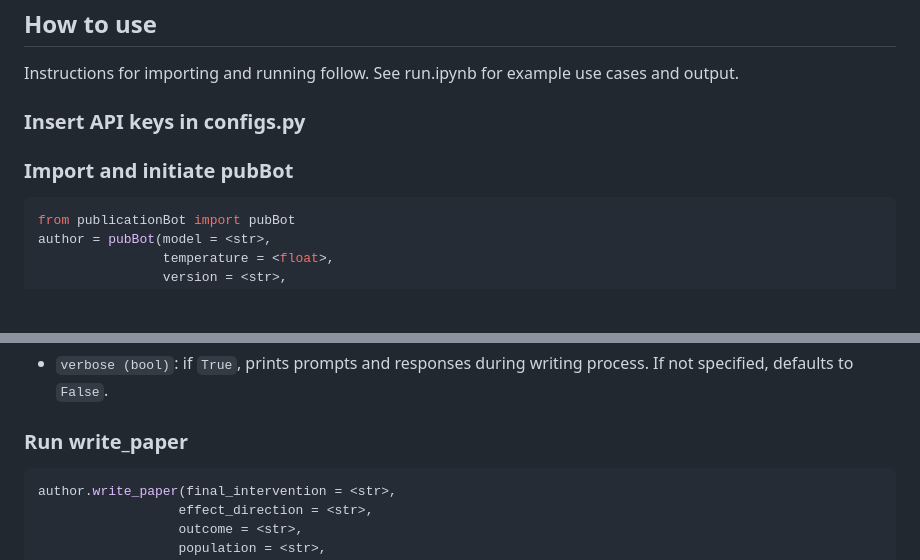
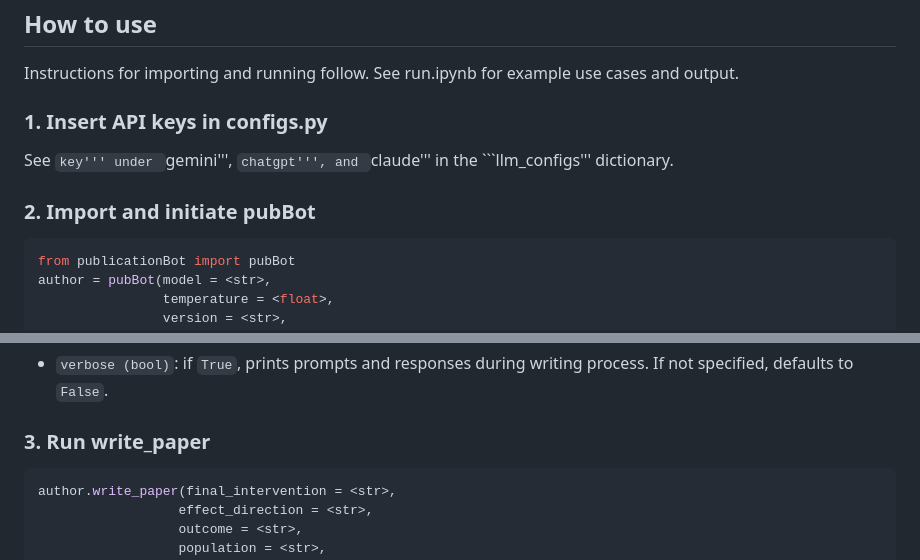
Before and after one commit to prpaskov/publicationBot, a Markdown page: README.md, 2 parts joined by grey strips. Drawn GitHub-style; blank space fills up the shorter version.

````diff
--- a/README.md
+++ b/README.md
@@ -46,9 +46,11 @@ pip install -r requirements.txt
 
 Instructions for importing and running follow. See run.ipynb for example use cases and output.
 
-### Insert API keys in configs.py
+### 1. Insert API keys in configs.py
 
-### Import and initiate pubBot
+See ```key''' under ```gemini''', ```chatgpt''', and ```claude''' in the ```llm_configs''' dictionary.
+
+### 2. Import and initiate pubBot
 ```python
 from publicationBot import pubBot
 author = pubBot(model = <str>,
@@ -62,7 +64,7 @@ author = pubBot(model = <str>,
 - ```version (str)```: version of model to use (i.e. ```gpt-3.5-turbo```). If not specified, will use most recent version of specified model.
 - ```verbose (bool)```: if ```True```, prints prompts and responses during writing process. If not specified, defaults to ```False```.
 
-### Run write_paper
+### 3. Run write_paper
 ```python
 author.write_paper(final_intervention = <str>,
                   effect_direction = <str>,
````
